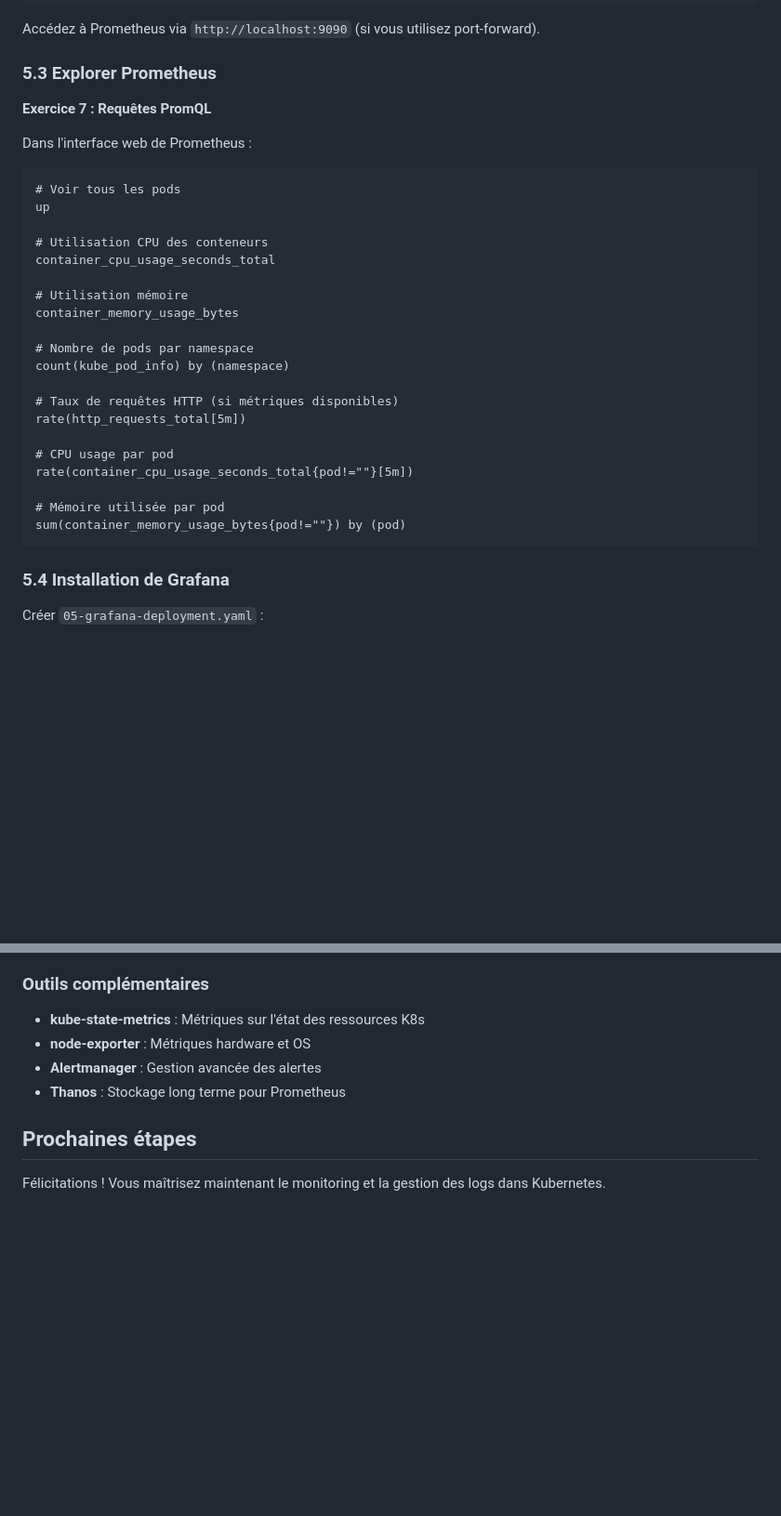
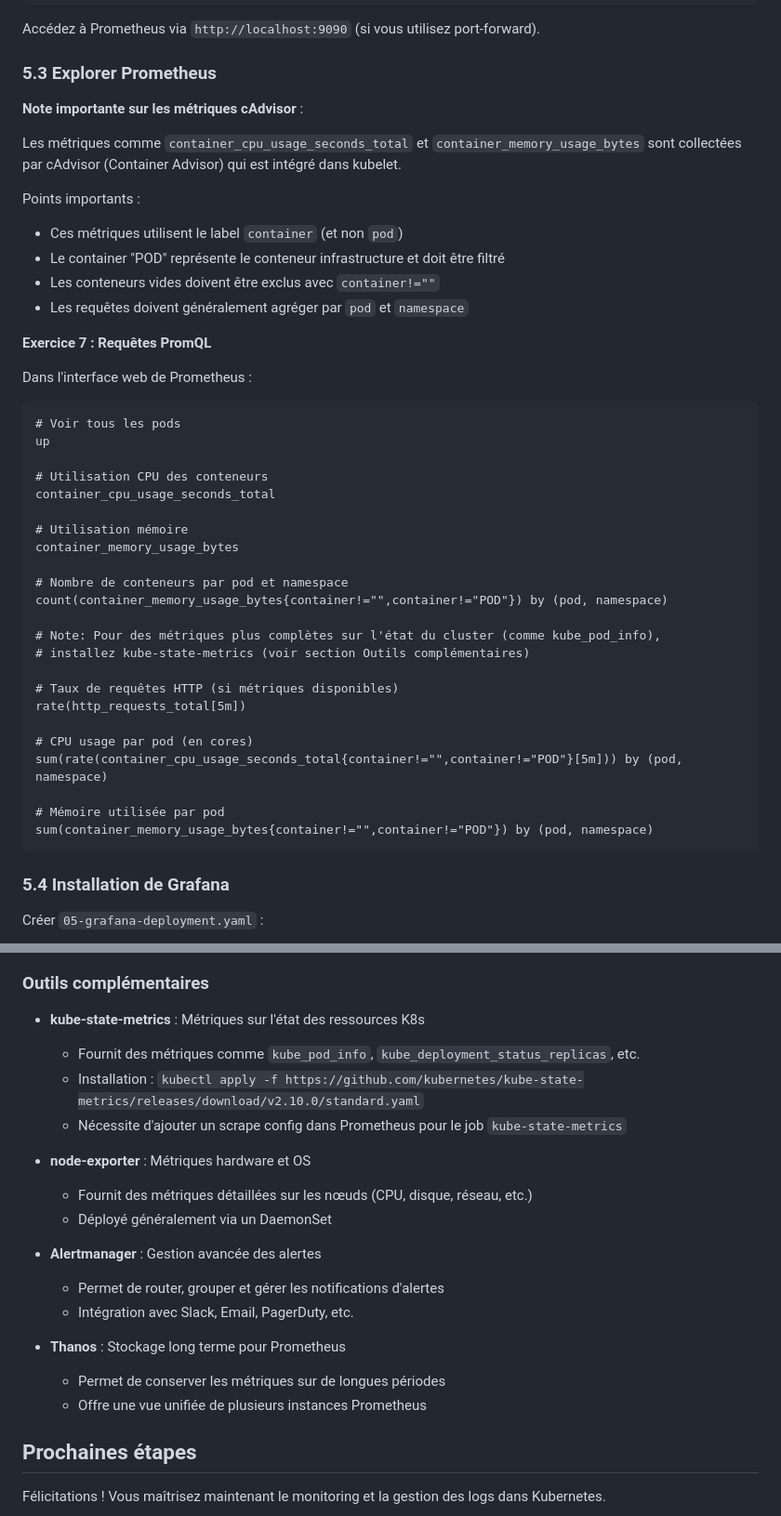
Before and after one commit to fpetignat/kubernetes-formation, a Markdown page: tp4/README.md, 2 parts joined by grey strips. Shown at 93% size. Rendered like a GitHub page; blank space fills up the shorter version.

````diff
--- a/tp4/README.md
+++ b/tp4/README.md
@@ -577,6 +594,16 @@ Accédez à Prometheus via `http://localhost:9090` (si vous utilisez port-forwar
 
 ### 5.3 Explorer Prometheus
 
+**Note importante sur les métriques cAdvisor** :
+
+Les métriques comme `container_cpu_usage_seconds_total` et `container_memory_usage_bytes` sont collectées par cAdvisor (Container Advisor) qui est intégré dans kubelet.
+
+Points importants :
+- Ces métriques utilisent le label `container` (et non `pod`)
+- Le container "POD" représente le conteneur infrastructure et doit être filtré
+- Les conteneurs vides doivent être exclus avec `container!=""`
+- Les requêtes doivent généralement agréger par `pod` et `namespace`
+
 **Exercice 7 : Requêtes PromQL**
 
 Dans l'interface web de Prometheus :
@@ -591,17 +618,20 @@ container_cpu_usage_seconds_total
 # Utilisation mémoire
 container_memory_usage_bytes
 
-# Nombre de pods par namespace
-count(kube_pod_info) by (namespace)
+# Nombre de conteneurs par pod et namespace
+count(container_memory_usage_bytes{container!="",container!="POD"}) by (pod, namespace)
+
+# Note: Pour des métriques plus complètes sur l'état du cluster (comme kube_pod_info),
+# installez kube-state-metrics (voir section Outils complémentaires)
 
 # Taux de requêtes HTTP (si métriques disponibles)
 rate(http_requests_total[5m])
 
-# CPU usage par pod
-rate(container_cpu_usage_seconds_total{pod!=""}[5m])
+# CPU usage par pod (en cores)
+sum(rate(container_cpu_usage_seconds_total{container!="",container!="POD"}[5m])) by (pod, namespace)
 
 # Mémoire utilisée par pod
-sum(container_memory_usage_bytes{pod!=""}) by (pod)
+sum(container_memory_usage_bytes{container!="",container!="POD"}) by (pod, namespace)
 ```
 
 ### 5.4 Installation de Grafana
@@ -1396,9 +1443,21 @@ Dans ce TP, vous avez appris à :
 ### Outils complémentaires
 
 - **kube-state-metrics** : Métriques sur l'état des ressources K8s
+  - Fournit des métriques comme `kube_pod_info`, `kube_deployment_status_replicas`, etc.
+  - Installation : `kubectl apply -f https://github.com/kubernetes/kube-state-metrics/releases/download/v2.10.0/standard.yaml`
+  - Nécessite d'ajouter un scrape config dans Prometheus pour le job `kube-state-metrics`
+
 - **node-exporter** : Métriques hardware et OS
+  - Fournit des métriques détaillées sur les nœuds (CPU, disque, réseau, etc.)
+  - Déployé généralement via un DaemonSet
+
 - **Alertmanager** : Gestion avancée des alertes
+  - Permet de router, grouper et gérer les notifications d'alertes
+  - Intégration avec Slack, Email, PagerDuty, etc.
+
 - **Thanos** : Stockage long terme pour Prometheus
+  - Permet de conserver les métriques sur de longues périodes
+  - Offre une vue unifiée de plusieurs instances Prometheus
 
 ## Prochaines étapes
 
````
Also changed, not shown: other parts of tp4/README.md (+50 -16 lines).
